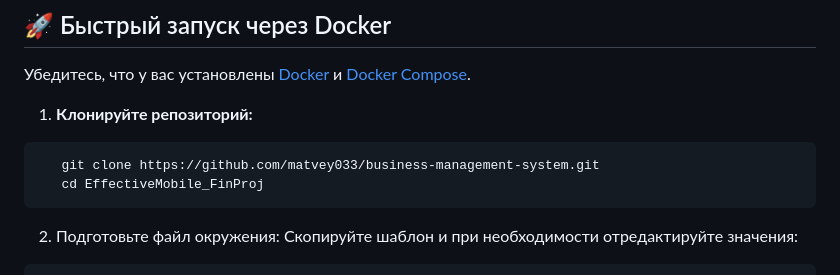
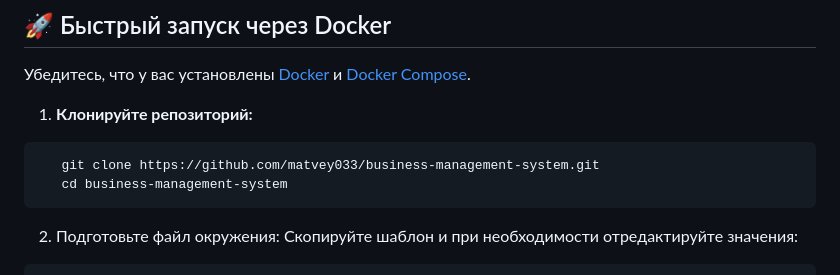
Before and after one commit to matvey033/business-management-system, a Markdown page: README.md, the part around the change. Rendered like a GitHub page.

````diff
--- a/README.md
+++ b/README.md
@@ -26,7 +26,7 @@
 1. **Клонируйте репозиторий:**
 ``` Bash
    git clone https://github.com/matvey033/business-management-system.git
-   cd EffectiveMobile_FinProj
+   cd business-management-system
 ```
 2. Подготовьте файл окружения:
     Скопируйте шаблон и при необходимости отредактируйте значения:
````
